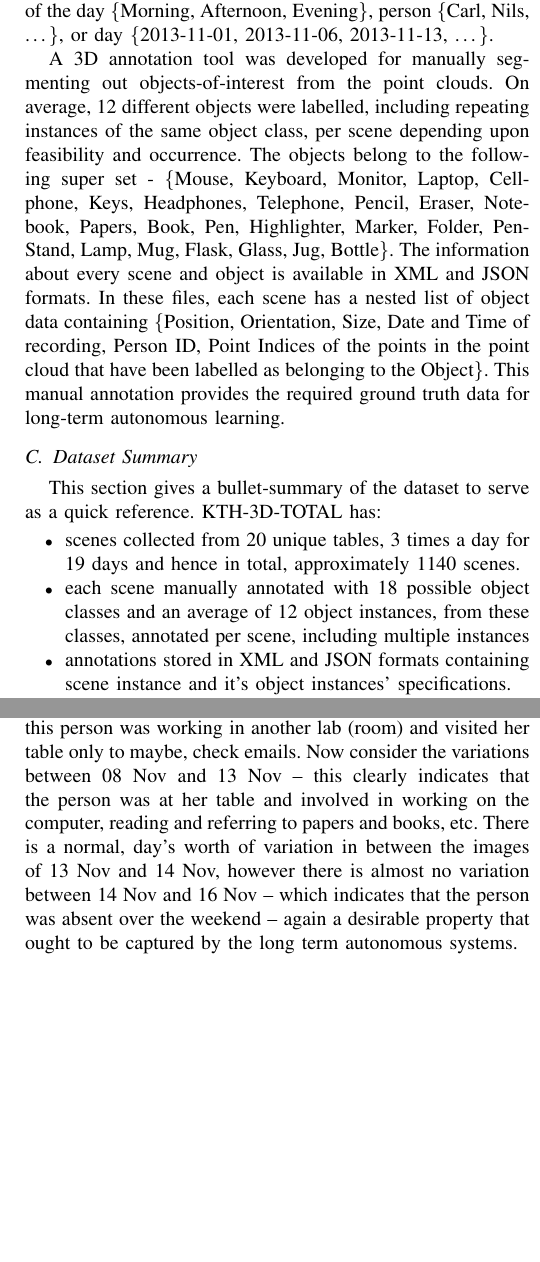
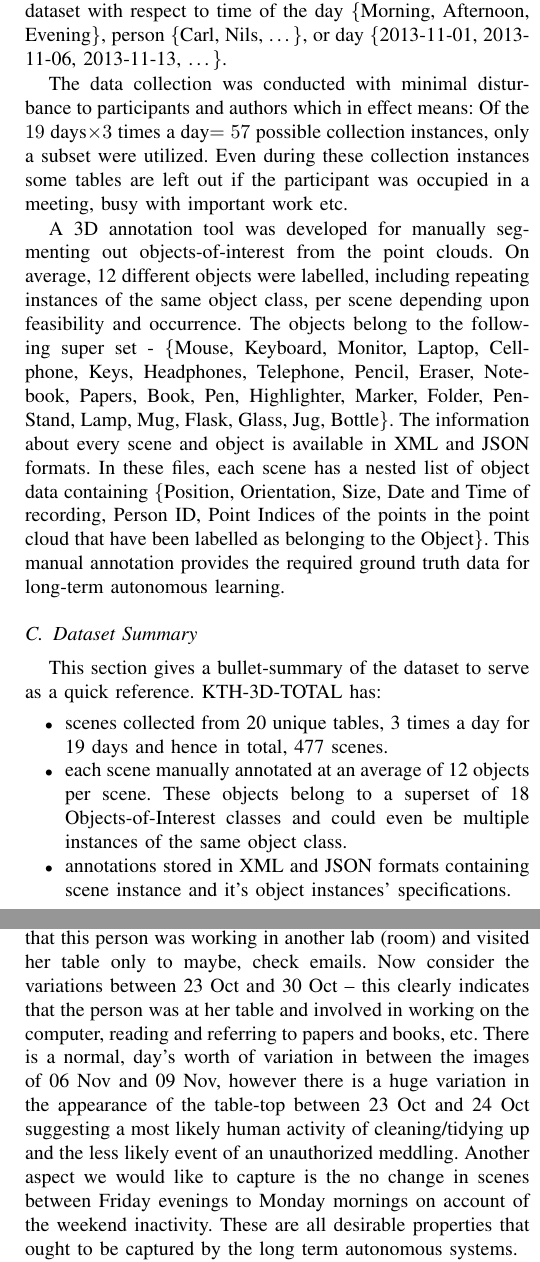
Before and after one commit to akshayats/14-ICARCV-3D-Dataset, a LaTeX paper (3D_Dataset.tex): two parts of the columns of pages 4 and 5 of 8, joined at a grey line, cut so that both start at the same text, the shorter picture padded with empty space. Compiled offline with pdfLaTeX.

Commit message:
Main parts of dataset section changed.

```diff
--- a/3D_Dataset.tex
+++ b/3D_Dataset.tex
@@ -337,5 +337,7 @@ The scenes were recorded as periodically as possible and at three fixed times ea
 hrs) and \emph{Evening} (18:00 hrs). Scenes contain tables of 20 different people collected over 19 days including weekends.
 A \textit{Scene\_ID} is attached to each scene to indicate who the table belongs to and the date and time of the recording. These Scene\_IDs help in partitioning the dataset with respect to time of the day \{Morning, Afternoon, Evening\}, person \{Carl, Nils, \dots\}, or day \{2013-11-01, 2013-11-06, 2013-11-13, \dots\}.
+
+The data collection was conducted with minimal disturbance to participants and authors which in effect means: Of the $19$ days$\times3$ times a day$=57$ possible collection instances, only a subset were utilized. Even during these collection instances some tables are left out if the participant was occupied in a meeting, busy with important work etc.
 
 A 3D annotation tool was developed for manually segmenting out objects-of-interest from the point clouds. On average, 12 different objects
 were labelled, including repeating instances of the same object class, per scene depending upon feasibility and occurrence. The objects
@@ -350,8 +352,10 @@ manual annotation provides the required ground truth data for long-term autonomo
 This section gives a bullet-summary of the dataset to serve as a quick reference.
 \noindent KTH-3D-TOTAL has:
 \begin{itemize}
-	\item scenes collected from 20 unique tables, 3 times a day for 19 days and hence in total, approximately 1140 scenes.
-	\item each scene manually annotated with 18 possible object classes and an average of 12 object instances, from these classes, annotated per scene, including multiple instances
+	\item scenes collected from 20 unique tables, 3 times a day for 19 days and hence in total, 477 scenes.
+	\item each scene manually annotated at an average of 12 objects per scene. These objects belong to a superset of 18 Objects-of-Interest classes and could even be multiple instances of the same object class.
+
+	%with 18 possible object classes and an average of 12 object instances, from these classes, annotated per scene, including multiple instances
 	\item annotations stored in XML and JSON formats containing scene instance and it's object instances' specifications.
 	\item occurrences of object instances as depicted in Figure~\ref{fig:HistOfObjects} and annotations as exemplified in Figure~\ref{fig:RawPCD},~\ref{fig:RawPCDAnnotated}
 \end{itemize}
@@ -361,7 +365,7 @@ This section gives a bullet-summary of the dataset to serve as a quick reference
 \subfloat[][]{\label{fig:HistOfObjects}\includegraphics[width=0.8\linewidth]{clean-data/HistOfObjects-crop.pdf}}\\
 \subfloat[][]{\label{fig:RawPCD}\includegraphics[width=0.7\linewidth]{pcd.png}}\\
 \subfloat[][]{\label{fig:RawPCDAnnotated}\includegraphics[width=0.7\linewidth]{pcd_annotated.png}}
-\caption{(a) Objects annotated in 3D Long-Term Dataset, sorted in descending order of count of occurrences. X-axis$=$Object Name, Y-axis$=$Occurrence Count. (b) Screenshot of one table scene, along with it's annotations in (c).}
+\caption{(a) Objects annotated in 3D Long-Term Dataset, sorted in descending order of count of occurrences. X-axis$=$Object Name, Y-axis$=$Occurrence Count. (b) Screenshot of one typical office table scene, along with its annotations in (c).}
 \end{center}
 \end{figure}
 
@@ -399,16 +403,18 @@ Studying the scenes could also allow a system to
 infer the activity of people. We can see that there are changes to the first table
 suggesting that someone was there during the day. Consider the table scenes in
 Figure~\ref{fig:Variation_Over_Days}, which captures the variations over the same person's
-table over many days. Notice that between 28 Oct and 08 Nov the setup of the table does
+table over many days. Notice that between 06 Nov and 16 Nov the setup of the table does
 not change very much -- this reflects the ground truth that this person was working in
 another lab (room) and visited her table only to maybe, check emails. Now
-consider the variations between 08 Nov and 13 Nov -- this clearly indicates
+consider the variations between 23 Oct and 30 Oct -- this clearly indicates
 that the person was at her table and involved in working on the computer,
 reading and referring to papers and books, etc.\ There is a normal, day's
-worth of variation in between the images of 13 Nov and 14 Nov, however there
-is almost no variation between 14 Nov and 16 Nov -- which indicates that the
-person was absent over the weekend -- again a desirable property that ought
-to be captured by the long term autonomous systems.
+worth of variation in between the images of 06 Nov and 09 Nov, however there is a huge
+variation in the appearance of the table-top between 23 Oct and 24 Oct suggesting a most
+likely human activity of cleaning/tidying up and the less likely event of an unauthorized
+meddling. Another aspect we would like to capture is the no change in scenes between
+Friday evenings to Monday mornings on account of the weekend inactivity. These are all
+desirable properties that ought to be captured by the long term autonomous systems.
 
 Observing the tables can also infer a little about the working style of the
 people. In Figure~\ref{fig:Example Scenes}, the first table suggests that
```
Also changed, not shown: 3D_Dataset.tex (8 more changed lines), 3 other files.
